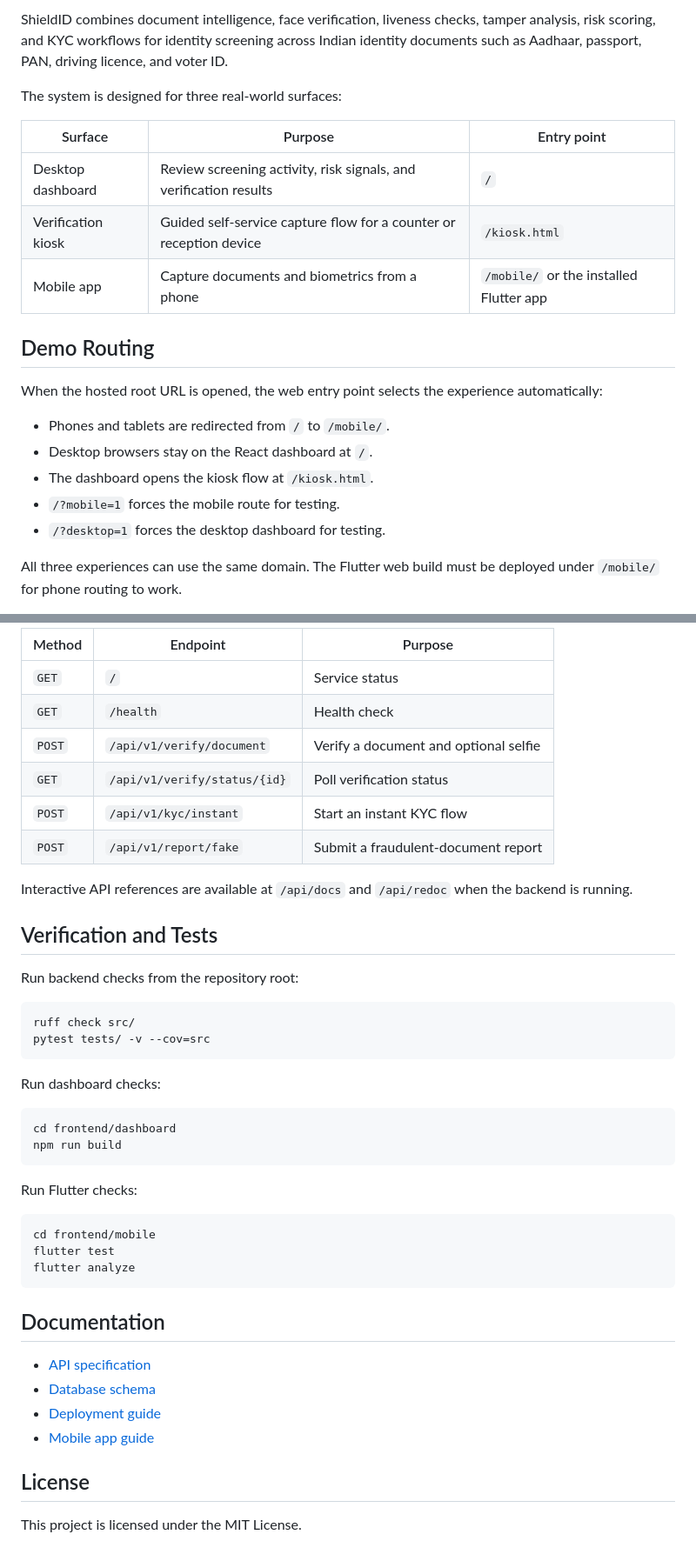
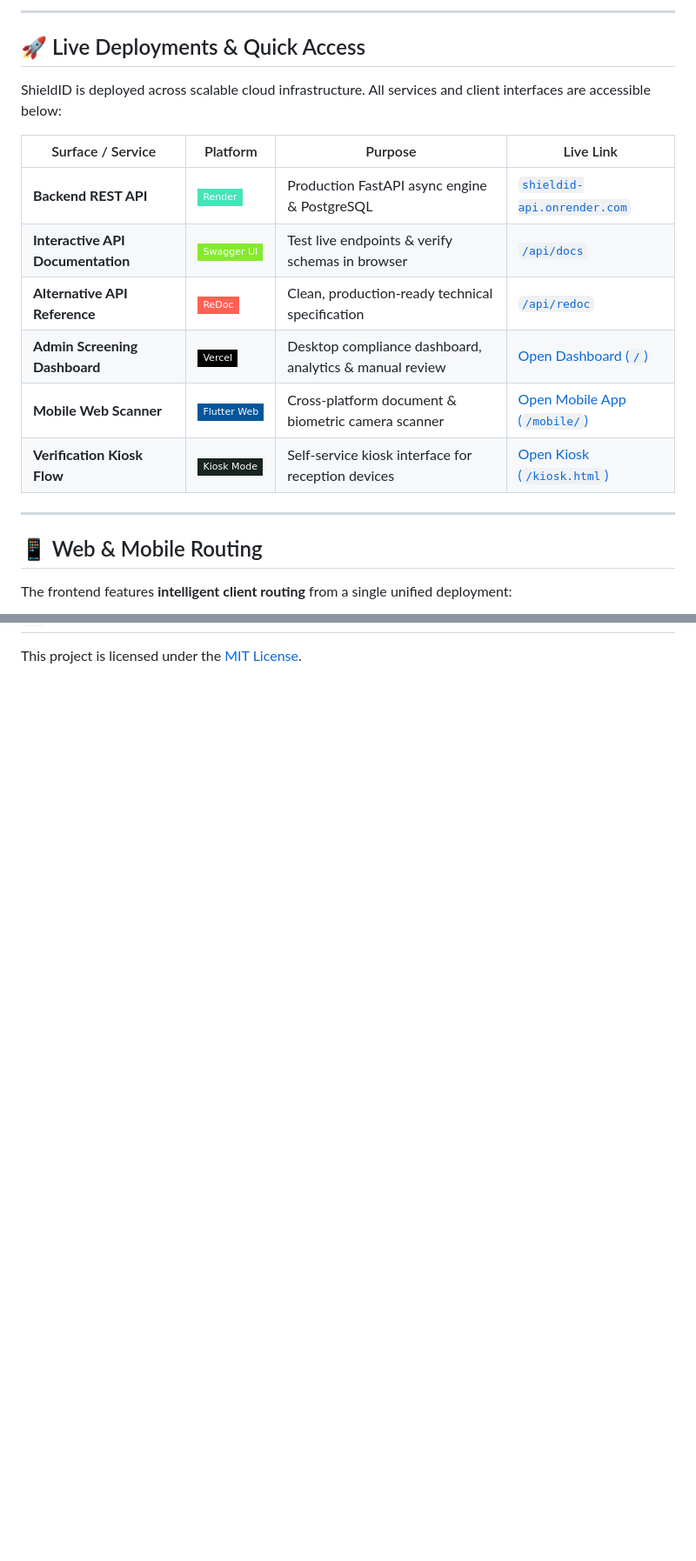
Before and after one commit to Pikallery/ShieldID, a Markdown page: README.md, 2 parts joined by grey strips. Shown at 87% size. Rendered like a GitHub page; badges without logos; blank space fills up the shorter version.

````diff
--- a/README.md
+++ b/README.md
@@ -18,23 +22,22 @@
 
-ShieldID combines document intelligence, face verification, liveness checks, tamper analysis, risk scoring, and KYC workflows for identity screening across Indian identity documents such as Aadhaar, passport, PAN, driving licence, and voter ID.
+---
 
-The system is designed for three real-world surfaces:
+## 🚀 Live Deployments & Quick Access
 
-| Surface | Purpose | Entry point |
-| --- | --- | --- |
-| Desktop dashboard | Review screening activity, risk signals, and verification results | `/` |
-| Verification kiosk | Guided self-service capture flow for a counter or reception device | `/kiosk.html` |
-| Mobile app | Capture documents and biometrics from a phone | `/mobile/` or the installed Flutter app |
+ShieldID is deployed across scalable cloud infrastructure. All services and client interfaces are accessible below:
 
-## Demo Routing
+| Surface / Service | Platform | Purpose | Live Link |
+|---|---|---|---|
+| **Backend REST API** | ![Render](https://img.shields.io/badge/Render-46E3B7?style=flat-square&logo=render&logoColor=black) | Production FastAPI async engine & PostgreSQL | [`shieldid-api.onrender.com`](https://shieldid-api.onrender.com/health) |
+| **Interactive API Documentation** | ![Swagger](https://img.shields.io/badge/Swagger_UI-85EA2D?style=flat-square&logo=swagger&logoColor=black) | Test live endpoints & verify schemas in browser | [`/api/docs`](https://shieldid-api.onrender.com/api/docs) |
+| **Alternative API Reference** | ![ReDoc](https://img.shields.io/badge/ReDoc-FF6154?style=flat-square&logo=redoc&logoColor=white) | Clean, production-ready technical specification | [`/api/redoc`](https://shieldid-api.onrender.com/api/redoc) |
+| **Admin Screening Dashboard** | ![Vercel](https://img.shields.io/badge/Vercel-000000?style=flat-square&logo=vercel&logoColor=white) | Desktop compliance dashboard, analytics & manual review | [Open Dashboard (`/`)](#-web--mobile-routing) |
+| **Mobile Web Scanner** | ![Flutter](https://img.shields.io/badge/Flutter_Web-02569B?style=flat-square&logo=flutter&logoColor=white) | Cross-platform document & biometric camera scanner | [Open Mobile App (`/mobile/`)](#-web--mobile-routing) |
+| **Verification Kiosk Flow** | ![Web](https://img.shields.io/badge/Kiosk_Mode-182421?style=flat-square&logo=googlechrome&logoColor=white) | Self-service kiosk interface for reception devices | [Open Kiosk (`/kiosk.html`)](#-web--mobile-routing) |
 
-When the hosted root URL is opened, the web entry point selects the experience automatically:
+---
 
-- Phones and tablets are redirected from `/` to `/mobile/`.
-- Desktop browsers stay on the React dashboard at `/`.
-- The dashboard opens the kiosk flow at `/kiosk.html`.
-- `/?mobile=1` forces the mobile route for testing.
-- `/?desktop=1` forces the desktop dashboard for testing.
+## 📱 Web & Mobile Routing
 
-All three experiences can use the same domain. The Flutter web build must be deployed under `/mobile/` for phone routing to work.
+The frontend features **intelligent client routing** from a single unified deployment:
 
@@ -164,46 +206,2 @@ Deploy the contents of `frontend/mobile/build/web` under the `/mobile/` path of
 
-| Method | Endpoint | Purpose |
-| --- | --- | --- |
-| `GET` | `/` | Service status |
-| `GET` | `/health` | Health check |
-| `POST` | `/api/v1/verify/document` | Verify a document and optional selfie |
-| `GET` | `/api/v1/verify/status/{id}` | Poll verification status |
-| `POST` | `/api/v1/kyc/instant` | Start an instant KYC flow |
-| `POST` | `/api/v1/report/fake` | Submit a fraudulent-document report |
-
-Interactive API references are available at `/api/docs` and `/api/redoc` when the backend is running.
-
-## Verification and Tests
-
-Run backend checks from the repository root:
-
-```bash
-ruff check src/
-pytest tests/ -v --cov=src
-```
-
-Run dashboard checks:
-
-```bash
-cd frontend/dashboard
-npm run build
-```
-
-Run Flutter checks:
-
-```bash
-cd frontend/mobile
-flutter test
-flutter analyze
-```
-
-## Documentation
-
-- [API specification](docs/API_SPEC.md)
-- [Database schema](docs/DATABASE_SCHEMA.md)
-- [Deployment guide](docs/DEPLOYMENT_GUIDE.md)
-- [Mobile app guide](frontend/mobile/README.md)
-
-## License
-
-This project is licensed under the MIT License.
+This project is licensed under the [MIT License](LICENSE).
````
Also changed, not shown: other parts of README.md (+129 -86 lines).
